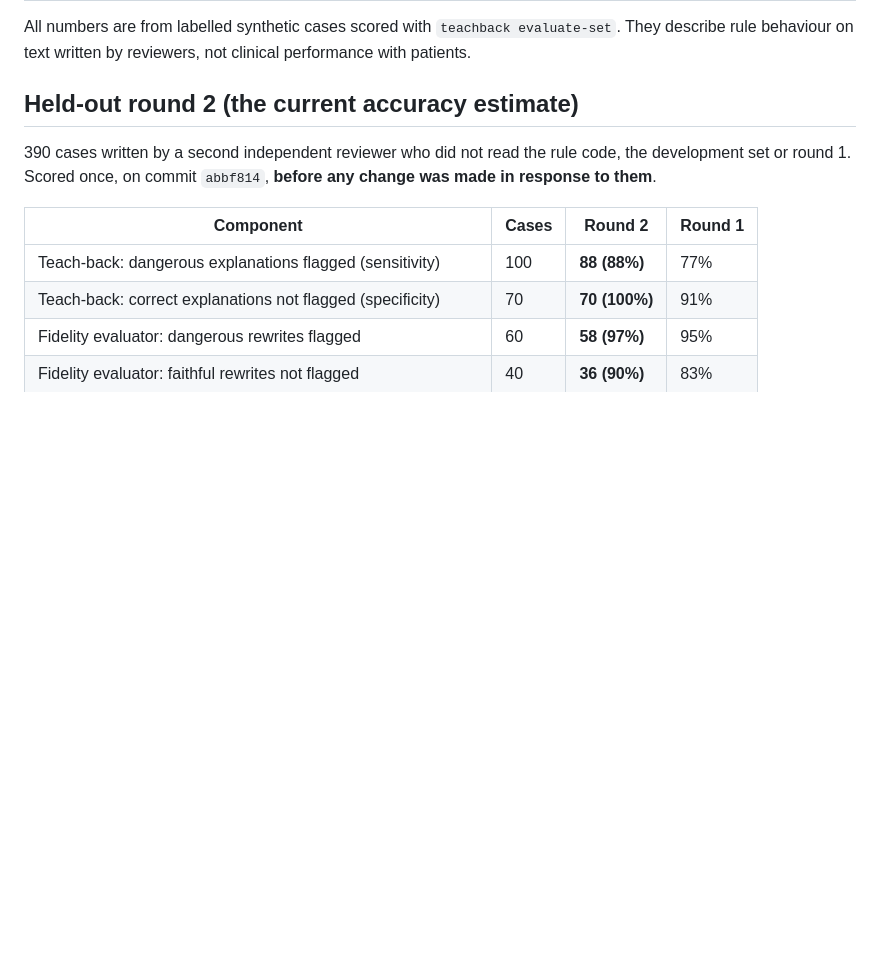
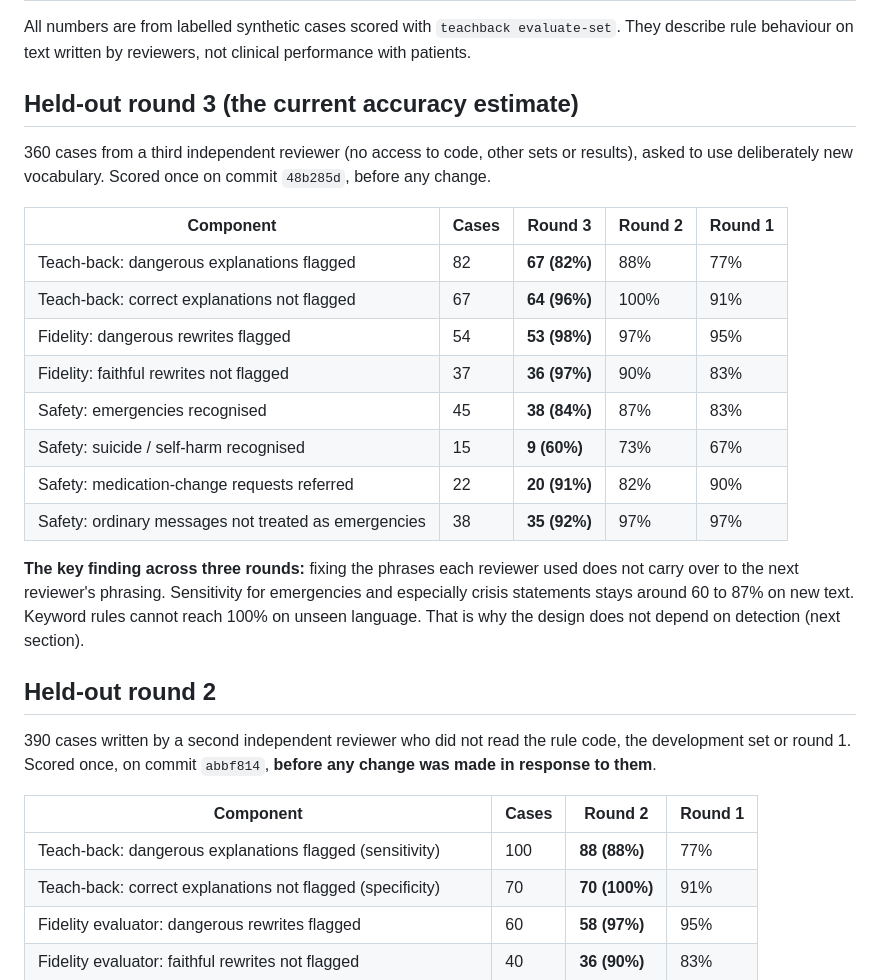
Before and after one commit to fffn259m2n-cell/UWMC, a Markdown page: teach-back-companion/docs/evaluation_results.md, the part around the change. Rendered like a GitHub page; blank space fills up the shorter version.

Commit message:
Record held-out round 3 results before any tuning
Co-Authored-By: Claude Opus 5.5 <noreply@anthropic.com>
Claude-Session: https://claude.ai/code/session_017R1iPqsqwDMN1vYF5NLtXm

```diff
--- a/teach-back-companion/docs/evaluation_results.md
+++ b/teach-back-companion/docs/evaluation_results.md
@@ -3,7 +3,28 @@
 All numbers are from labelled synthetic cases scored with `teachback evaluate-set`. They
 describe rule behaviour on text written by reviewers, not clinical performance with patients.
 
-## Held-out round 2 (the current accuracy estimate)
+## Held-out round 3 (the current accuracy estimate)
+
+360 cases from a third independent reviewer (no access to code, other sets or results),
+asked to use deliberately new vocabulary. Scored once on commit `48b285d`, before any change.
+
+| Component | Cases | Round 3 | Round 2 | Round 1 |
+|---|---|---|---|---|
+| Teach-back: dangerous explanations flagged | 82 | **67 (82%)** | 88% | 77% |
+| Teach-back: correct explanations not flagged | 67 | **64 (96%)** | 100% | 91% |
+| Fidelity: dangerous rewrites flagged | 54 | **53 (98%)** | 97% | 95% |
+| Fidelity: faithful rewrites not flagged | 37 | **36 (97%)** | 90% | 83% |
+| Safety: emergencies recognised | 45 | **38 (84%)** | 87% | 83% |
+| Safety: suicide / self-harm recognised | 15 | **9 (60%)** | 73% | 67% |
+| Safety: medication-change requests referred | 22 | **20 (91%)** | 82% | 90% |
+| Safety: ordinary messages not treated as emergencies | 38 | **35 (92%)** | 97% | 97% |
+
+**The key finding across three rounds:** fixing the phrases each reviewer used does not carry
+over to the next reviewer's phrasing. Sensitivity for emergencies and especially crisis
+statements stays around 60 to 87% on new text. Keyword rules cannot reach 100% on unseen
+language. That is why the design does not depend on detection (next section).
+
+## Held-out round 2
 
 390 cases written by a second independent reviewer who did not read the rule code, the
 development set or round 1. Scored once, on commit `abbf814`, **before any change was made
```
